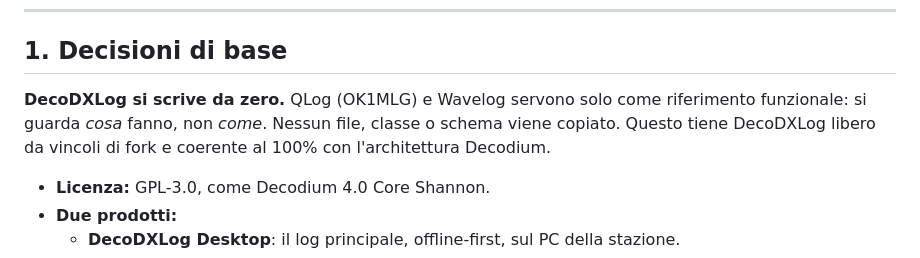
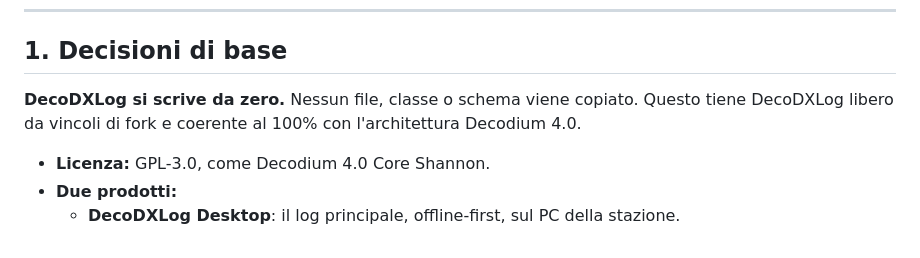
Before and after one commit to elisir80/DecodxLog, a Markdown page: docs/FASE0_SPEC.md, the part around the change. Rendered like a GitHub page.

Commit message:
Update DecoDXLog development notes in FASE0_SPEC.md
Clarified that DecoDXLog is developed from scratch and updated the architecture version.

```diff
--- a/docs/FASE0_SPEC.md
+++ b/docs/FASE0_SPEC.md
@@ -6,7 +6,7 @@ Stato: bozza 0.1 · IU8LMC · settembre 2026
 
 ## 1. Decisioni di base
 
-**DecoDXLog si scrive da zero.** QLog (OK1MLG) e Wavelog servono solo come riferimento funzionale: si guarda *cosa* fanno, non *come*. Nessun file, classe o schema viene copiato. Questo tiene DecoDXLog libero da vincoli di fork e coerente al 100% con l'architettura Decodium.
+**DecoDXLog si scrive da zero.**  Nessun file, classe o schema viene copiato. Questo tiene DecoDXLog libero da vincoli di fork e coerente al 100% con l'architettura Decodium 4.0.
 
 - **Licenza:** GPL-3.0, come Decodium 4.0 Core Shannon.
 - **Due prodotti:**
```
